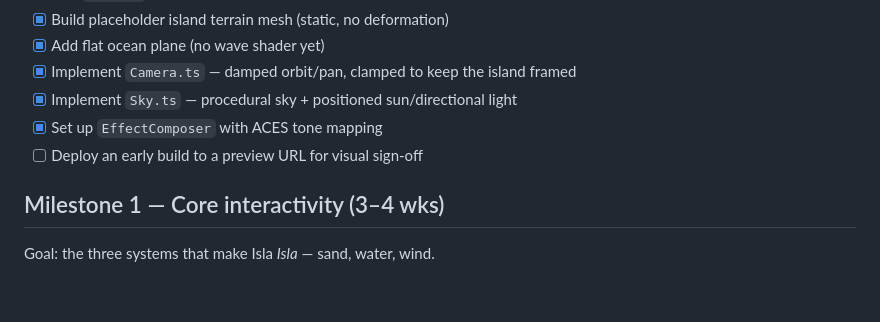
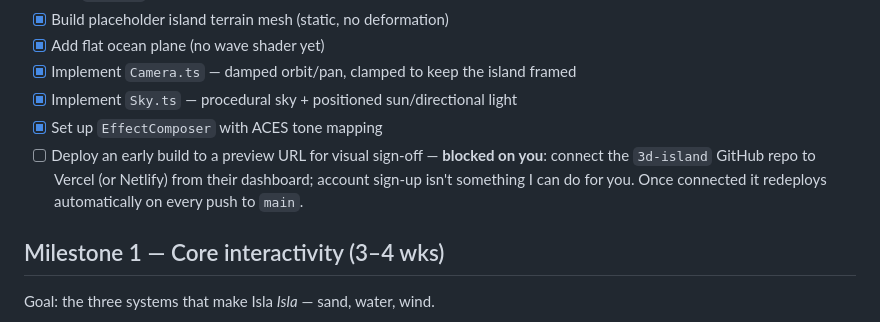
Before and after one commit to AiraDeCastro/3d-island, a Markdown page: TASKS.md, the part around the change. Rendered like a GitHub page; blank space fills up the shorter version.

Commit message:
docs: note deployment task as blocked pending Vercel/Netlify connection

```diff
--- a/TASKS.md
+++ b/TASKS.md
@@ -14,7 +14,7 @@ Goal: an island on screen, nothing interactive yet.
 - [x] Implement `Camera.ts` — damped orbit/pan, clamped to keep the island framed
 - [x] Implement `Sky.ts` — procedural sky + positioned sun/directional light
 - [x] Set up `EffectComposer` with ACES tone mapping
-- [ ] Deploy an early build to a preview URL for visual sign-off
+- [ ] Deploy an early build to a preview URL for visual sign-off — **blocked on you**: connect the `3d-island` GitHub repo to Vercel (or Netlify) from their dashboard; account sign-up isn't something I can do for you. Once connected it redeploys automatically on every push to `main`.
 
 ## Milestone 1 — Core interactivity (3–4 wks)
 
```
